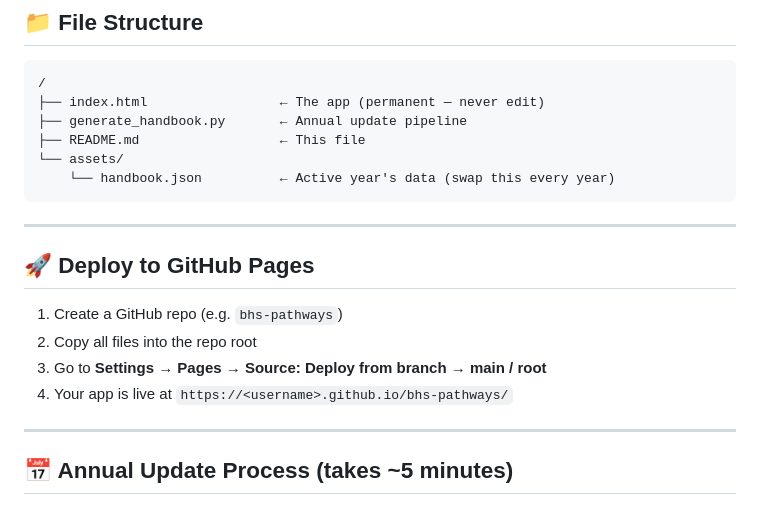
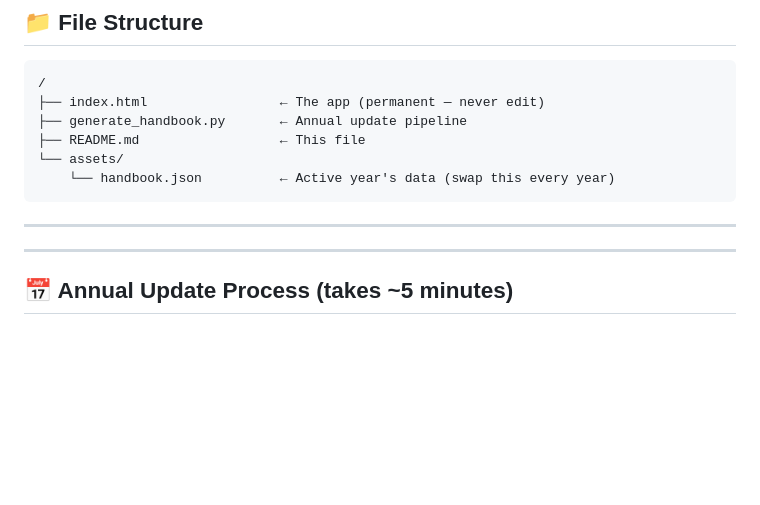
Before and after one commit to srikarkarri/mypathway, a Markdown page: README.md, the part around the change. GitHub-like rendering; blank space fills up the shorter version.

Commit message:
Remove GitHub Pages deployment section
Removed GitHub Pages deployment instructions from README.

```diff
--- a/README.md
+++ b/README.md
@@ -18,12 +18,6 @@ endorsement, and get instant answers to all your high school planning questions.
 
 ---
 
-## 🚀 Deploy to GitHub Pages
-
-1. Create a GitHub repo (e.g. `bhs-pathways`)
-2. Copy all files into the repo root
-3. Go to **Settings → Pages → Source: Deploy from branch → main / root**
-4. Your app is live at `https://<username>.github.io/bhs-pathways/`
 
 ---
 
```
